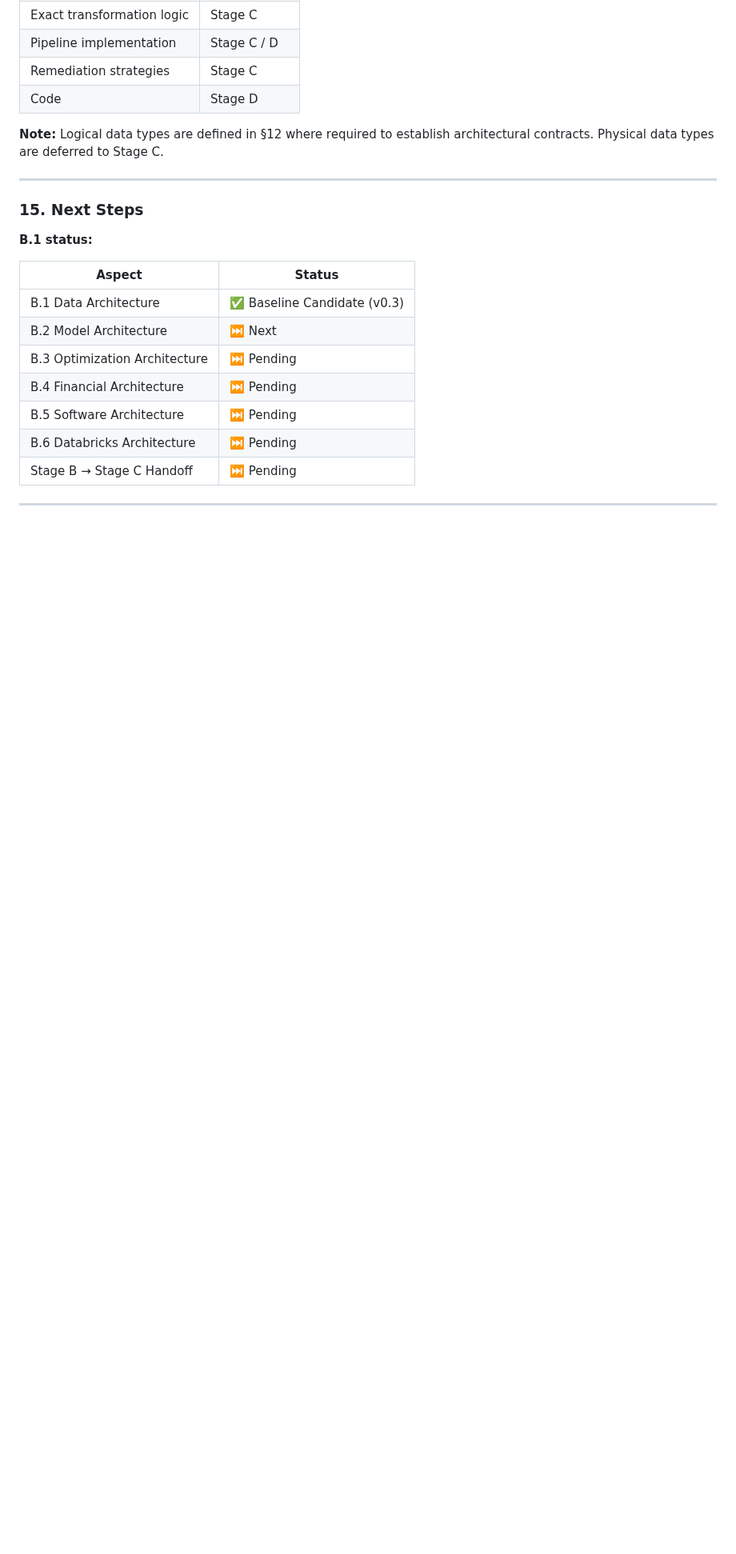
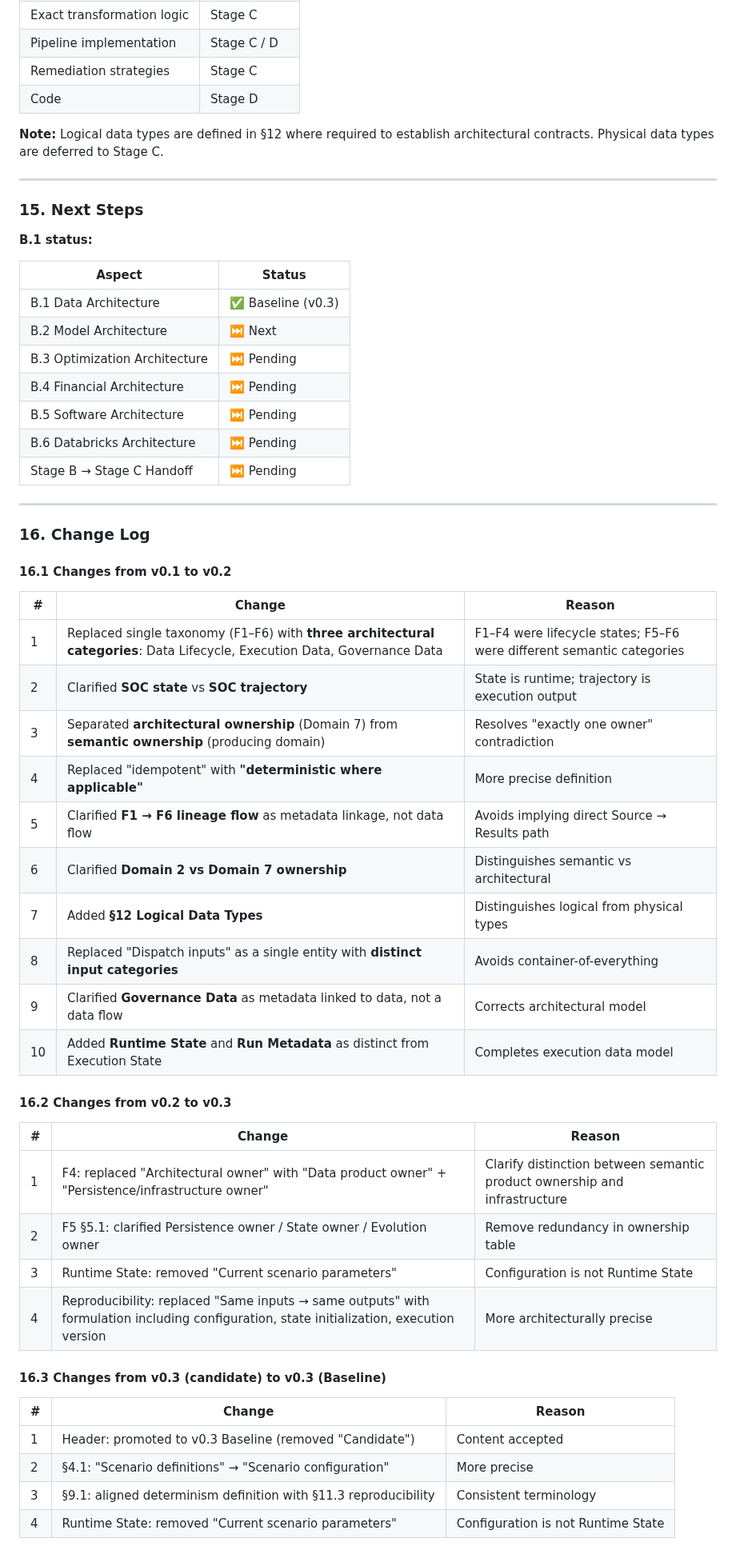
Before and after one commit to danacioDS/EngieBess, a Markdown page: docs/Stage-B-system-architecture/01-data-arch.md, the part around one of its changes. Shown at 80% size. Drawn GitHub-style; blank space fills up the shorter version.

Commit message:
docs(stage-b): B.1 Data Architecture v0.3 — rename to 01-data-arch.md (Baseline Frozen)

```diff
--- a/docs/Stage-B-system-architecture/01-data-architecture.md
+++ b/docs/Stage-B-system-architecture/01-data-arch.md
@@ -739,7 +749,7 @@ Ensure that scenarios do not contaminate each other.
 
 | Aspect | Status |
 |---|---|
-| B.1 Data Architecture | ✅ Baseline Candidate (v0.3) |
+| B.1 Data Architecture | ✅ Baseline (v0.3) |
 | B.2 Model Architecture | ⏭ Next |
 | B.3 Optimization Architecture | ⏭ Pending |
 | B.4 Financial Architecture | ⏭ Pending |
@@ -748,3 +758,39 @@ Ensure that scenarios do not contaminate each other.
 | Stage B → Stage C Handoff | ⏭ Pending |
 
 ---
+
+### 16. Change Log
+
+#### 16.1 Changes from v0.1 to v0.2
+
+| # | Change | Reason |
+|---|---|---|
+| 1 | Replaced single taxonomy (F1–F6) with **three architectural categories**: Data Lifecycle, Execution Data, Governance Data | F1–F4 were lifecycle states; F5–F6 were different semantic categories |
+| 2 | Clarified **SOC state** vs **SOC trajectory** | State is runtime; trajectory is execution output |
+| 3 | Separated **architectural ownership** (Domain 7) from **semantic ownership** (producing domain) | Resolves "exactly one owner" contradiction |
+| 4 | Replaced "idempotent" with **"deterministic where applicable"** | More precise definition |
+| 5 | Clarified **F1 → F6 lineage flow** as metadata linkage, not data flow | Avoids implying direct Source → Results path |
+| 6 | Clarified **Domain 2 vs Domain 7 ownership** | Distinguishes semantic vs architectural |
+| 7 | Added **§12 Logical Data Types** | Distinguishes logical from physical types |
+| 8 | Replaced "Dispatch inputs" as a single entity with **distinct input categories** | Avoids container-of-everything |
+| 9 | Clarified **Governance Data** as metadata linked to data, not a data flow | Corrects architectural model |
+| 10 | Added **Runtime State** and **Run Metadata** as distinct from Execution State | Completes execution data model |
+
+#### 16.2 Changes from v0.2 to v0.3
+
+| # | Change | Reason |
+|---|---|---|
+| 1 | F4: replaced "Architectural owner" with "Data product owner" + "Persistence/infrastructure owner" | Clarify distinction between semantic product ownership and infrastructure |
+| 2 | F5 §5.1: clarified Persistence owner / State owner / Evolution owner | Remove redundancy in ownership table |
+| 3 | Runtime State: removed "Current scenario parameters" | Configuration is not Runtime State |
+| 4 | Reproducibility: replaced "Same inputs → same outputs" with formulation including configuration, state initialization, execution version | More architecturally precise |
+
+#### 16.3 Changes from v0.3 (candidate) to v0.3 (Baseline)
+
+| # | Change | Reason |
+|---|---|---|
+| 1 | Header: promoted to v0.3 Baseline (removed "Candidate") | Content accepted |
+| 2 | §4.1: "Scenario definitions" → "Scenario configuration" | More precise |
+| 3 | §9.1: aligned determinism definition with §11.3 reproducibility | Consistent terminology |
+| 4 | Runtime State: removed "Current scenario parameters" | Configuration is not Runtime State |
+
```
Also changed, not shown: other parts of docs/Stage-B-system-architecture/01-data-arch.md (+42 -13 lines).
